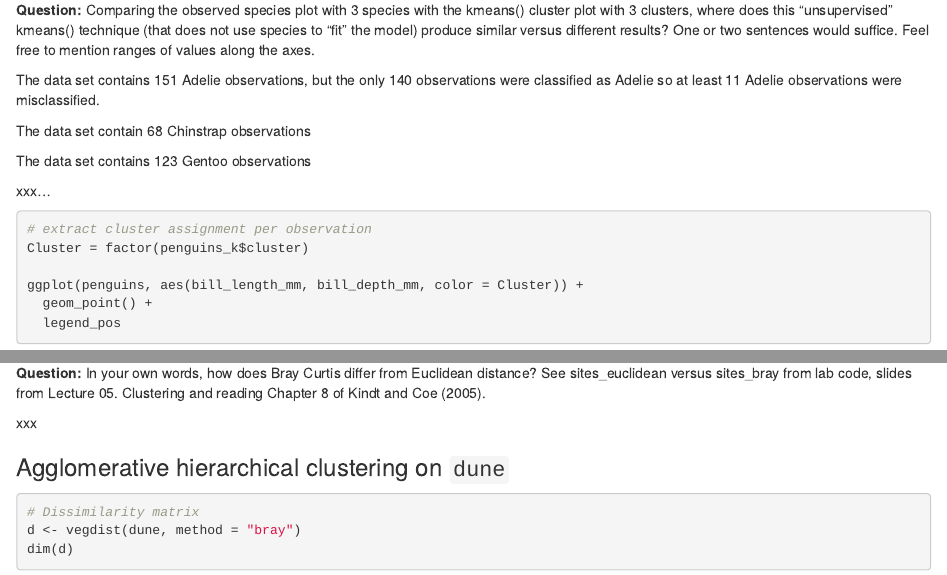
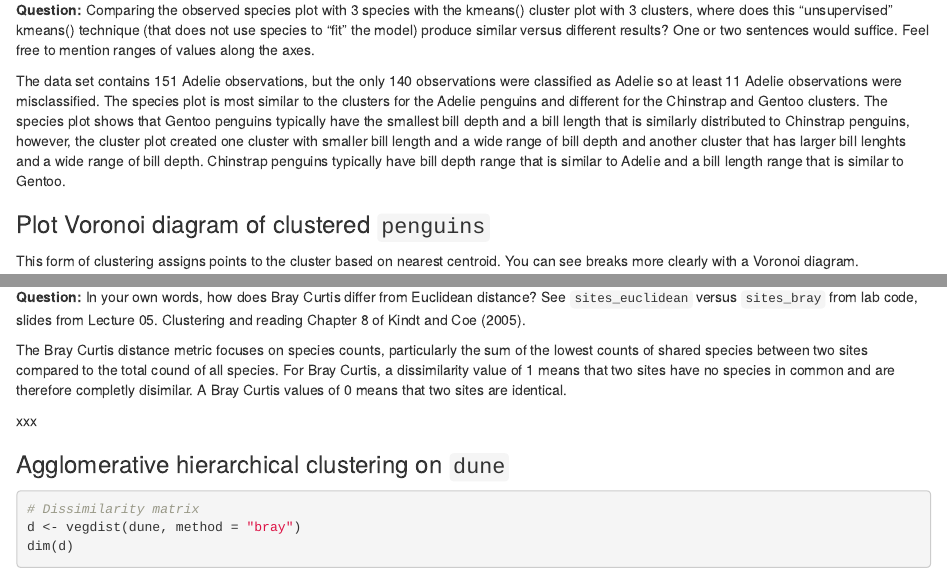
Before and after one commit to marierivers/community_cluster, an R Markdown document (community_cluster.Rmd): the page in a window 1100 px wide, from 4490 px down before the commit and from 5120 px down after it, so that both start at the same text, and a second part further down, joined at a grey line. Rendered offline with R 4.5, knitr and Pandoc, with nearby package versions; some code elsewhere in the file could not run offline.

Commit message:
progress

````diff
--- a/community_cluster.Rmd
+++ b/community_cluster.Rmd
@@ -77,18 +77,6 @@ penguins_k
 table(penguins_k$cluster, penguins$species)
 ```
 
-**Question:** Comparing the observed species plot with 3 species with the kmeans() cluster plot with 3 clusters, where does this “unsupervised” kmeans() technique (that does not use species to “fit” the model) produce similar versus different results? One or two sentences would suffice. Feel free to mention ranges of values along the axes.
-
-
-The data set contains 151 Adelie observations, but the only 140 observations were classified as Adelie so at least 11 Adelie observations were misclassified.
-
-The data set contain 68 Chinstrap observations
-
-The data set contains 123 Gentoo observations
-
-xxx...
-
-
 ```{r}
 # extract cluster assignment per observation
 Cluster = factor(penguins_k$cluster)
@@ -97,6 +85,11 @@ ggplot(penguins, aes(bill_length_mm, bill_depth_mm, color = Cluster)) +
   geom_point() +
   legend_pos
 ```
+
+**Question:** Comparing the observed species plot with 3 species with the kmeans() cluster plot with 3 clusters, where does this “unsupervised” kmeans() technique (that does not use species to “fit” the model) produce similar versus different results? One or two sentences would suffice. Feel free to mention ranges of values along the axes.
+
+The data set contains 151 Adelie observations, but the only 140 observations were classified as Adelie so at least 11 Adelie observations were misclassified. The species plot is most similar to the clusters for the Adelie penguins and different for the Chinstrap and Gentoo clusters. The species plot shows that Gentoo penguins typically have the smallest bill depth and a bill length that is similarly distributed to Chinstrap penguins, however, the cluster plot created one cluster with smaller bill length and a wide range of bill depth and another cluster that has larger bill lenghts and a wide range of bill depth. Chinstrap penguins typically have bill depth range that is similar to Adelie and a bill length range that is similar to Gentoo.
+
 ### Plot Voronoi diagram of clustered `penguins`
 This form of clustering assigns points to the cluster based on nearest centroid. You can see breaks more clearly with a Voronoi diagram.
 ```{r}
@@ -258,7 +251,9 @@ B_AC = 1 - ((2 * C_AC) / (S_A + S_C) )
 B_BC = 1 - ((2 * C_BC) / (S_B + S_C) )
 ```
 
-**Question:** In your own words, how does Bray Curtis differ from Euclidean distance? See sites_euclidean versus sites_bray from lab code, slides from Lecture 05. Clustering and reading Chapter 8 of Kindt and Coe (2005).
+**Question:** In your own words, how does Bray Curtis differ from Euclidean distance? See `sites_euclidean` versus `sites_bray` from lab code, slides from Lecture 05. Clustering and reading Chapter 8 of Kindt and Coe (2005).
+
+The Bray Curtis distance metric focuses on species counts, particularly the sum of the lowest counts of shared species between two sites compared to the total cound of all species. For Bray Curtis, a dissimilarity value of 1 means that two sites have no species in common and are therefore completly disimilar. A Bray Curtis values of 0 means that two sites are identical.
 
 xxx
 
````
